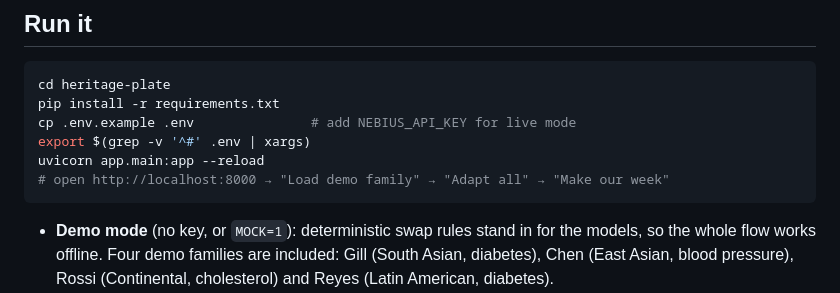
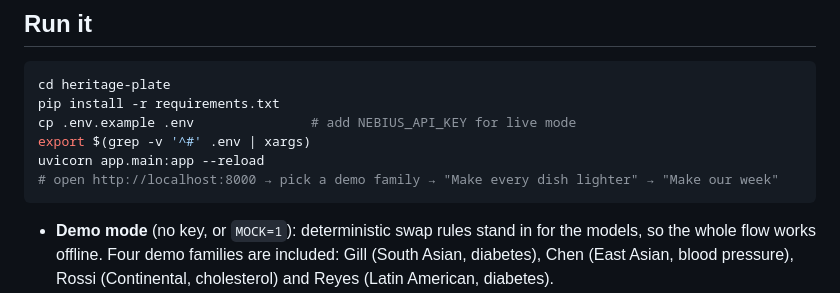
Before and after one commit to ishtrain07/ishtrain07, a Markdown page: heritage-plate/README.md, the part around the change. GitHub-like rendering.

Commit message:
README: update demo walkthrough labels
Co-Authored-By: Claude Opus 5.5 <noreply@anthropic.com>
Claude-Session: https://claude.ai/code/session_01BiT13ipNuENzkeCpTGWPEp

````diff
--- a/heritage-plate/README.md
+++ b/heritage-plate/README.md
@@ -43,7 +43,7 @@ pip install -r requirements.txt
 cp .env.example .env               # add NEBIUS_API_KEY for live mode
 export $(grep -v '^#' .env | xargs)
 uvicorn app.main:app --reload
-# open http://localhost:8000 → "Load demo family" → "Adapt all" → "Make our week"
+# open http://localhost:8000 → pick a demo family → "Make every dish lighter" → "Make our week"
 ```
 
 - **Demo mode** (no key, or `MOCK=1`): deterministic swap rules stand in for the models, so the whole flow works offline. Four demo families are included: Gill (South Asian, diabetes), Chen (East Asian, blood pressure), Rossi (Continental, cholesterol) and Reyes (Latin American, diabetes).
````
